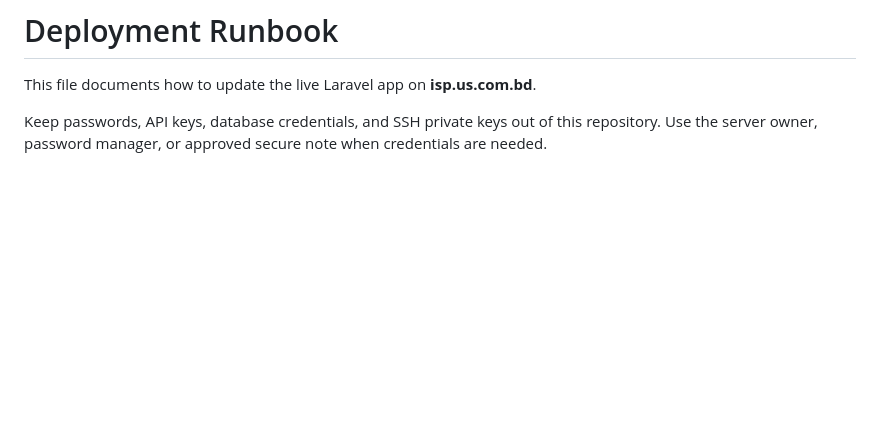
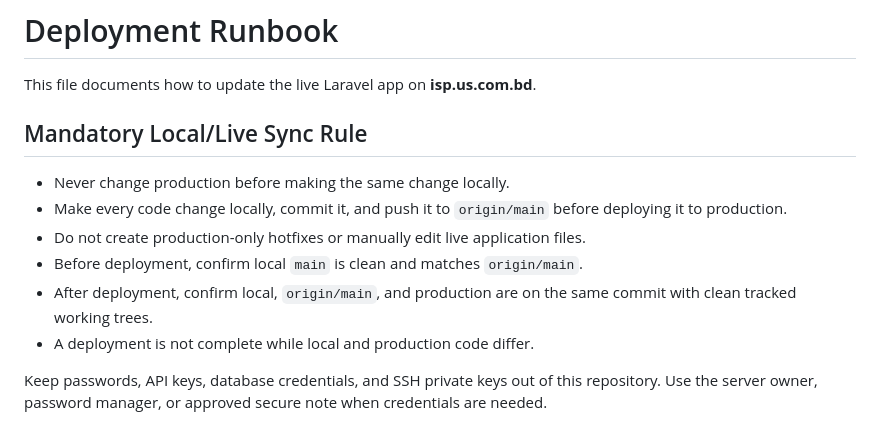
Before and after one commit to Anike10/isp_codex, a Markdown page: DEPLOYMENT.md, the part around the change. GitHub-like rendering; blank space fills up the shorter version.

```diff
--- a/DEPLOYMENT.md
+++ b/DEPLOYMENT.md
@@ -1,6 +1,15 @@
 # Deployment Runbook
 
 This file documents how to update the live Laravel app on **isp.us.com.bd**.
+
+## Mandatory Local/Live Sync Rule
+
+- Never change production before making the same change locally.
+- Make every code change locally, commit it, and push it to `origin/main` before deploying it to production.
+- Do not create production-only hotfixes or manually edit live application files.
+- Before deployment, confirm local `main` is clean and matches `origin/main`.
+- After deployment, confirm local, `origin/main`, and production are on the same commit with clean tracked working trees.
+- A deployment is not complete while local and production code differ.
 
 Keep passwords, API keys, database credentials, and SSH private keys out of this
 repository. Use the server owner, password manager, or approved secure note when
```
Also changed, not shown: LIVE_DEPLOY_QUICK_NOTES.md (+9 -0 lines).
